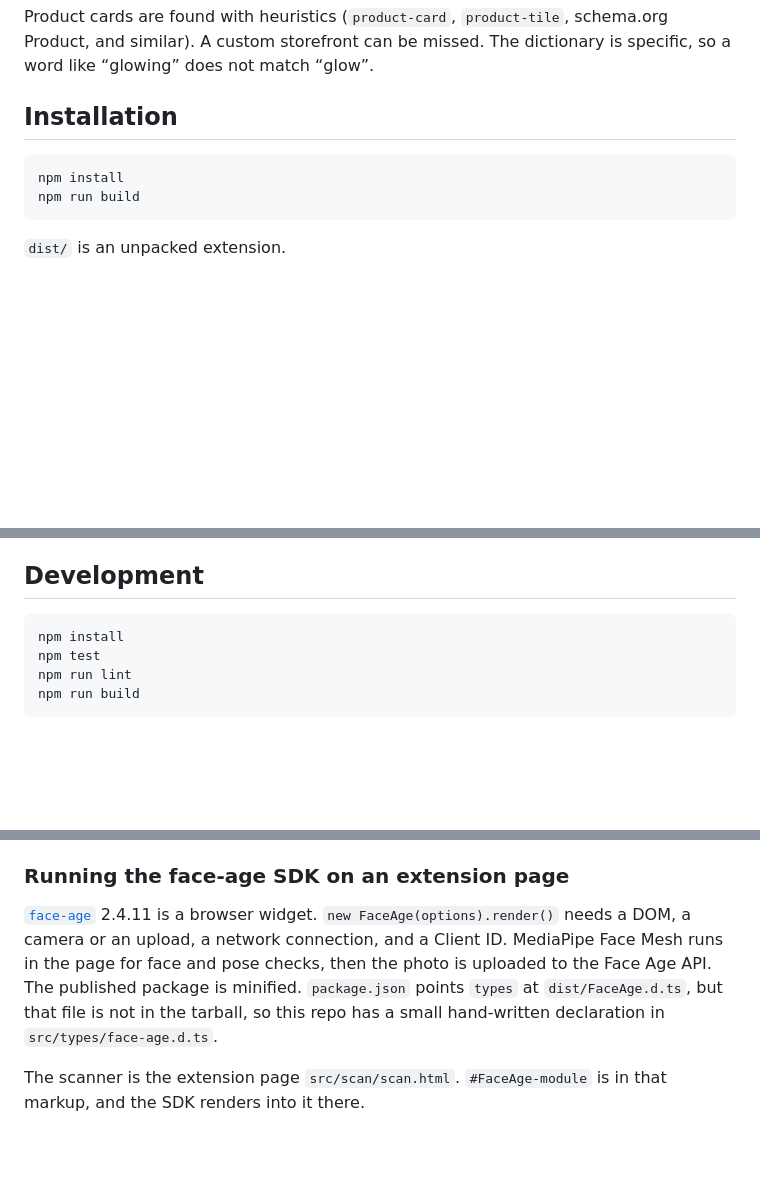
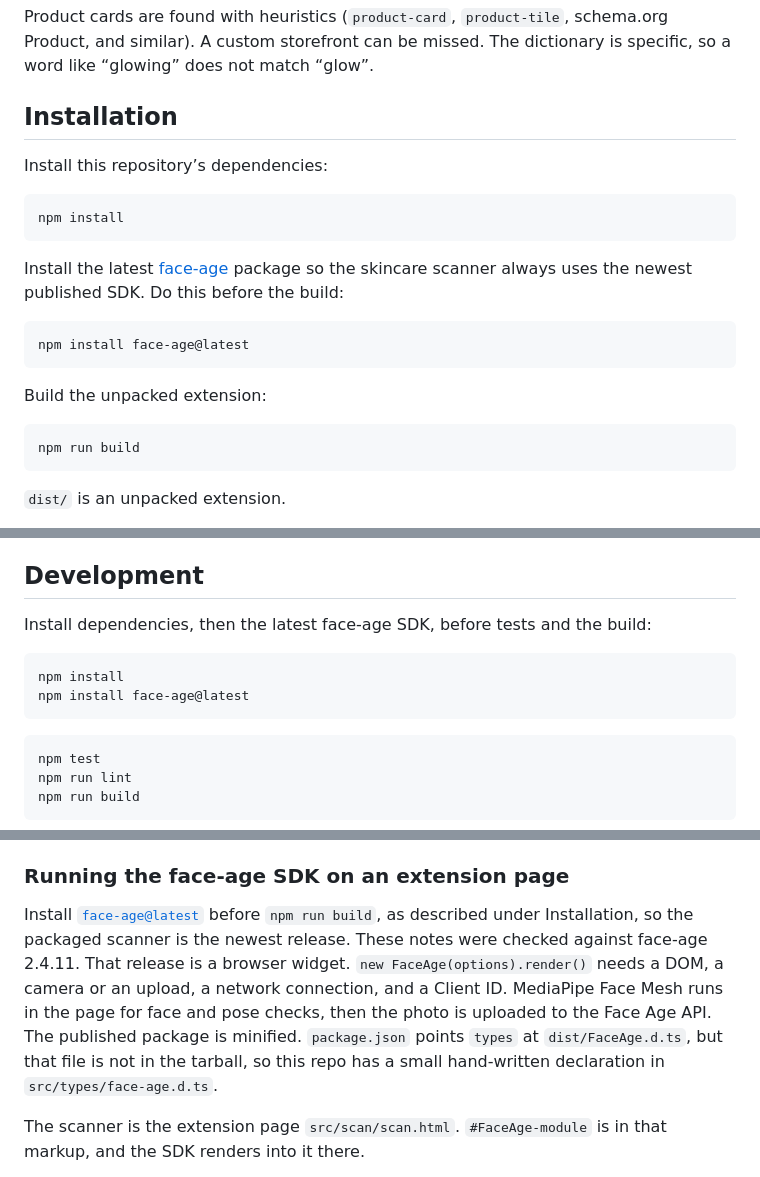
Before and after one commit to miladmostafa/face-age-shelf-matcher, a Markdown page: README.md, 3 parts joined by grey strips. GitHub-like rendering; blank space fills up the shorter version.

Commit message:
Document installing the latest face-age package before the build.
The install steps now call npm install face-age@latest on its own so the packaged scanner uses the newest published SDK.

Co-authored-by: Milad Mostafa <miladmostafa@users.noreply.github.com>

````diff
--- a/README.md
+++ b/README.md
@@ -57,8 +57,21 @@ Product cards are found with heuristics (`product-card`, `product-tile`, schema.
 
 ## Installation
 
+Install this repository’s dependencies:
+
 ```bash
 npm install
+```
+
+Install the latest [face-age](https://www.npmjs.com/package/face-age) package so the skincare scanner always uses the newest published SDK. Do this before the build:
+
+```bash
+npm install face-age@latest
+```
+
+Build the unpacked extension:
+
+```bash
 npm run build
 ```
 
@@ -106,8 +119,14 @@ If a Client ID is limited to particular sites, add `http://localhost` on the Fac
 
 ## Development
 
+Install dependencies, then the latest face-age SDK, before tests and the build:
+
 ```bash
 npm install
+npm install face-age@latest
+```
+
+```bash
 npm test
 npm run lint
 npm run build
@@ -121,7 +140,7 @@ English terms are the main dictionary. Persian (`fa`) terms are included so anot
 
 ### Running the face-age SDK on an extension page
 
-[`face-age`](https://www.npmjs.com/package/face-age) 2.4.11 is a browser widget. `new FaceAge(options).render()` needs a DOM, a camera or an upload, a network connection, and a Client ID. MediaPipe Face Mesh runs in the page for face and pose checks, then the photo is uploaded to the Face Age API. The published package is minified. `package.json` points `types` at `dist/FaceAge.d.ts`, but that file is not in the tarball, so this repo has a small hand-written declaration in `src/types/face-age.d.ts`.
+Install [`face-age@latest`](https://www.npmjs.com/package/face-age) before `npm run build`, as described under Installation, so the packaged scanner is the newest release. These notes were checked against face-age 2.4.11. That release is a browser widget. `new FaceAge(options).render()` needs a DOM, a camera or an upload, a network connection, and a Client ID. MediaPipe Face Mesh runs in the page for face and pose checks, then the photo is uploaded to the Face Age API. The published package is minified. `package.json` points `types` at `dist/FaceAge.d.ts`, but that file is not in the tarball, so this repo has a small hand-written declaration in `src/types/face-age.d.ts`.
 
 The scanner is the extension page `src/scan/scan.html`. `#FaceAge-module` is in that markup, and the SDK renders into it there.
 
````
